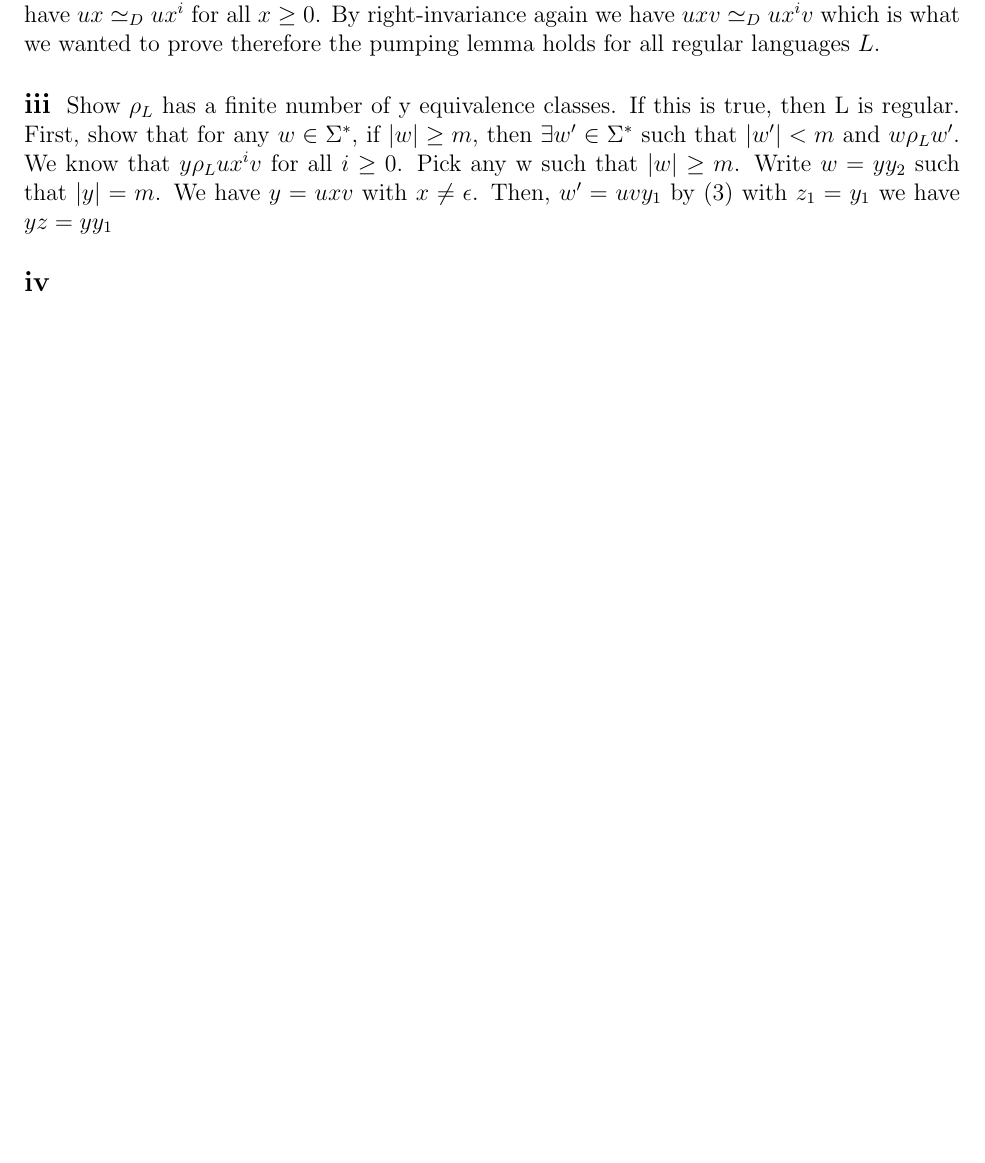
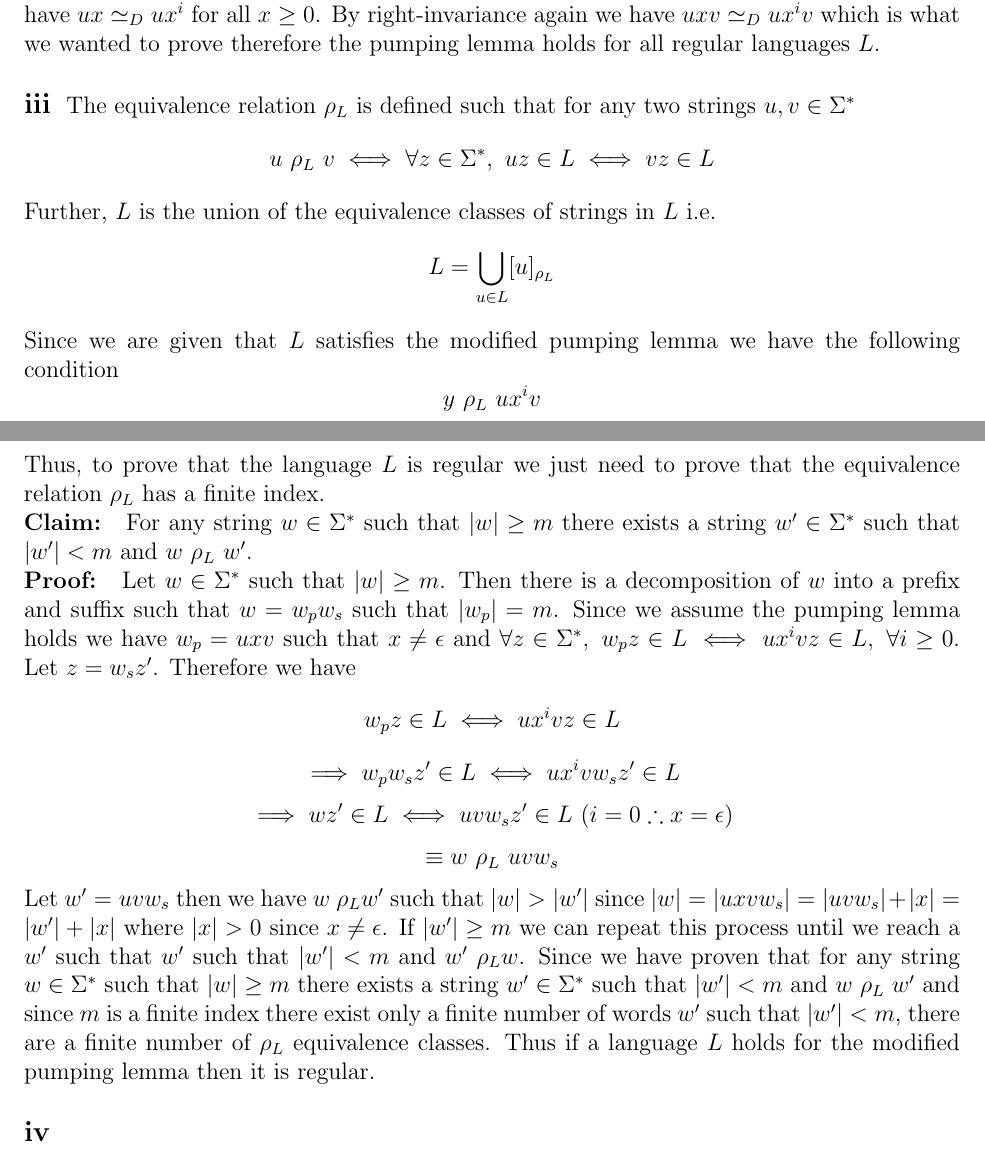
Before and after one commit to rohanshah/theory-latex, a LaTeX problem sheet (hw4/b1.tex): part of page 2 of 2 before the commit and two parts of pages 2 and 3 of 3 after it, the two joined at a grey line, cut so that both start at the same text, the shorter picture padded with empty space. Compiled offline with pdfLaTeX.

Commit message:
B1 part iii

```diff
--- a/hw4/b1.tex
+++ b/hw4/b1.tex
@@ -112,8 +112,39 @@ for all $x \ge 0$. By right-invariance again we have $uxv \simeq_D ux^iv$ which
 is what we wanted to prove therefore the pumping lemma holds for all regular
 languages $L$.
 
-\subsection*{iii}
-Show $\rho_L$ has a finite number of y equivalence classes. If this is true, then L is regular. First, show that for any $w \in \Sigma^*$, if $|w| \ge m$, then $\exists w' \in \Sigma^*$ such that $|w'| < m$ and $w \rho_L w'$. We know that $y \rho_L ux^iv$ for all $i \ge 0$. Pick any w such that $|w| \ge m$. Write $w=yy_2$ such that $|y|=m$. We have $y=uxv$ with $x \neq \epsilon$. Then, $w'=uvy_1$ by (3) with $z_1=y_1$ we have $yz=yy_1$
+\subsection*{iii} The equivalence relation $\rho_L$ is defined such that
+for any two strings $u, v \in \Sigma^*$
+$$ u\ \rho_L\ v \iff \forall z \in \Sigma^*,\ uz \in L \iff vz \in L$$
+Further, $L$ is the union of the equivalence classes of strings in $L$ i.e.
+$$L = \bigcup _{u\in L} [u]_{\rho_L}$$
+Since we are given that $L$ satisfies the modified pumping lemma we have the
+following condition
+$$y\ \rho_L\ ux^iv$$
+Thus, to prove that the language $L$ is regular we just need to prove that the
+equivalence relation $\rho_L$ has a finite index.
+\newline
+\textbf{Claim: } For any string $w \in \Sigma^*$ such that $|w| \ge m$ there
+exists a string $w' \in \Sigma^*$ such that $|w'| < m$ and $w\ \rho_L\ w'$.
+\newline
+\textbf{Proof: } Let $w \in \Sigma^*$ such that $|w| \ge m$. Then there is a
+decomposition of $w$ into a prefix and suffix such that $w = w_pw_s$ such that
+$|w_p| = m$. Since we assume the pumping lemma holds we have $w_p = uxv$ such
+that $x \neq \epsilon$ and
+$\forall z \in \Sigma^*,\ w_pz \in L \iff ux^ivz \in L,\ \forall i \ge 0$.
+Let $z = w_sz'$. Therefore we have
+$$ w_pz \in L \iff ux^ivz \in L$$
+$$\implies w_pw_sz' \in L \iff ux^ivw_sz' \in L$$
+$$\implies wz' \in L \iff uvw_sz' \in L\ (i = 0 \therefore x = \epsilon)$$
+$$\equiv w\ \rho_L\ uvw_s$$
+Let $w' = uvw_s$ then we have $w\ \rho_L w'$ such that $|w| > |w'|$ since
+$|w| = |uxvw_s| = |uvw_s|+|x| = |w'| +|x|$ where $|x| > 0$ since
+$x \neq \epsilon$. If $|w'| \ge m$ we can repeat this process until we reach a
+$w'$ such that $w'$ such that $|w'| < m$ and $w'\ \rho_L w$.
+Since we have proven that for any string $w \in \Sigma^*$ such that $|w| \ge m$
+there exists a string $w' \in \Sigma^*$ such that $|w'| < m$ and $w\ \rho_L\ w'$
+and since $m$ is a finite index there exist only a finite number of words $w'$
+such that $|w'| < m$, there are a finite number of $\rho_L$ equivalence classes.
+Thus if a language $L$ holds for the modified pumping lemma then it is regular.
 
 \subsection*{iv}
 \subsection*{v}
```
